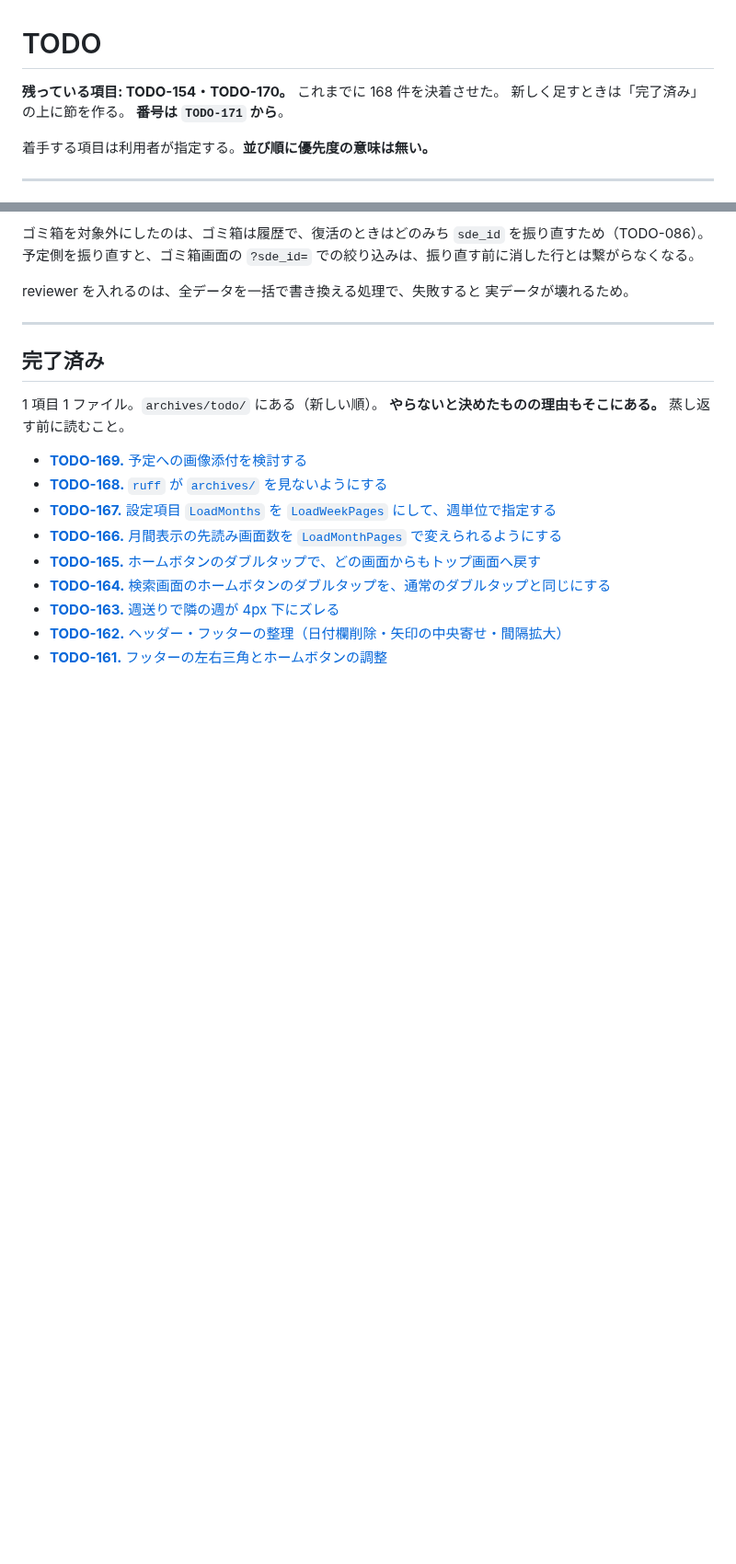
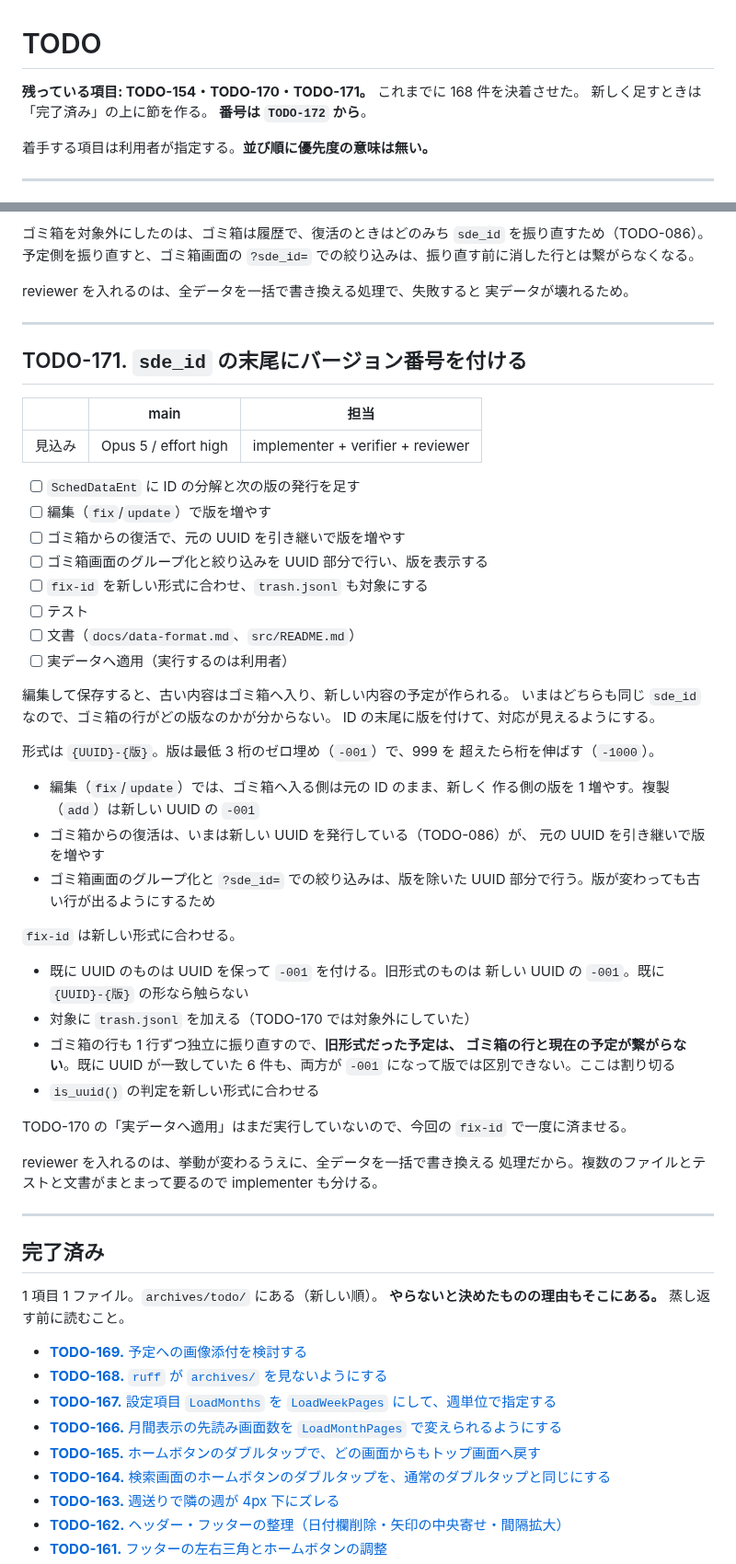
Before and after one commit to ytani01/ytsched, a Markdown page: TODO.md, 2 parts joined by grey strips. Shown at 92% size. GitHub-like rendering; blank space fills up the shorter version.

Commit message:
docs(todo): `sde_id` の末尾にバージョン番号を付ける件を TODO-171 として立てる
Co-Authored-By: Claude Opus 5 <noreply@anthropic.com>
Claude-Session: https://claude.ai/code/session_012xYQ5gzBC3VGiiQ2LsysJm

```diff
--- a/TODO.md
+++ b/TODO.md
@@ -1,8 +1,8 @@
 # TODO
 
-**残っている項目: TODO-154・TODO-170。** これまでに 168 件を決着させた。
+**残っている項目: TODO-154・TODO-170・TODO-171。** これまでに 168 件を決着させた。
 新しく足すときは「完了済み」の上に節を作る。
-**番号は `TODO-171` から**。
+**番号は `TODO-172` から**。
 
 着手する項目は利用者が指定する。**並び順に優先度の意味は無い。**
 
@@ -78,6 +78,54 @@ UUID は 6 件だけで **13418 件が旧形式**、非 UUID を含むファイ
 
 reviewer を入れるのは、全データを一括で書き換える処理で、失敗すると
 実データが壊れるため。
+
+---
+
+## TODO-171. `sde_id` の末尾にバージョン番号を付ける
+
+|      | main | 担当 |
+|------|------|------|
+| 見込み | Opus 5 / effort high | implementer + verifier + reviewer |
+
+- [ ] `SchedDataEnt` に ID の分解と次の版の発行を足す
+- [ ] 編集（`fix`/`update`）で版を増やす
+- [ ] ゴミ箱からの復活で、元の UUID を引き継いで版を増やす
+- [ ] ゴミ箱画面のグループ化と絞り込みを UUID 部分で行い、版を表示する
+- [ ] `fix-id` を新しい形式に合わせ、`trash.jsonl` も対象にする
+- [ ] テスト
+- [ ] 文書（`docs/data-format.md`、`src/README.md`）
+- [ ] 実データへ適用（実行するのは利用者）
+
+編集して保存すると、古い内容はゴミ箱へ入り、新しい内容の予定が作られる。
+いまはどちらも同じ `sde_id` なので、ゴミ箱の行がどの版なのかが分からない。
+ID の末尾に版を付けて、対応が見えるようにする。
+
+形式は `{UUID}-{版}`。版は最低 3 桁のゼロ埋め（`-001`）で、999 を
+超えたら桁を伸ばす（`-1000`）。
+
+- 編集（`fix`/`update`）では、ゴミ箱へ入る側は元の ID のまま、新しく
+  作る側の版を 1 増やす。複製（`add`）は新しい UUID の `-001`
+- ゴミ箱からの復活は、いまは新しい UUID を発行している（TODO-086）が、
+  元の UUID を引き継いで版を増やす
+- ゴミ箱画面のグループ化と `?sde_id=` での絞り込みは、版を除いた
+  UUID 部分で行う。版が変わっても古い行が出るようにするため
+
+`fix-id` は新しい形式に合わせる。
+
+- 既に UUID のものは UUID を保って `-001` を付ける。旧形式のものは
+  新しい UUID の `-001`。既に `{UUID}-{版}` の形なら触らない
+- 対象に `trash.jsonl` を加える（TODO-170 では対象外にしていた）
+- ゴミ箱の行も 1 行ずつ独立に振り直すので、**旧形式だった予定は、
+  ゴミ箱の行と現在の予定が繋がらない**。既に UUID が一致していた
+  6 件も、両方が `-001` になって版では区別できない。ここは割り切る
+- `is_uuid()` の判定を新しい形式に合わせる
+
+TODO-170 の「実データへ適用」はまだ実行していないので、今回の `fix-id`
+で一度に済ませる。
+
+reviewer を入れるのは、挙動が変わるうえに、全データを一括で書き換える
+処理だから。複数のファイルとテストと文書がまとまって要るので
+implementer も分ける。
 
 ---
 
```
